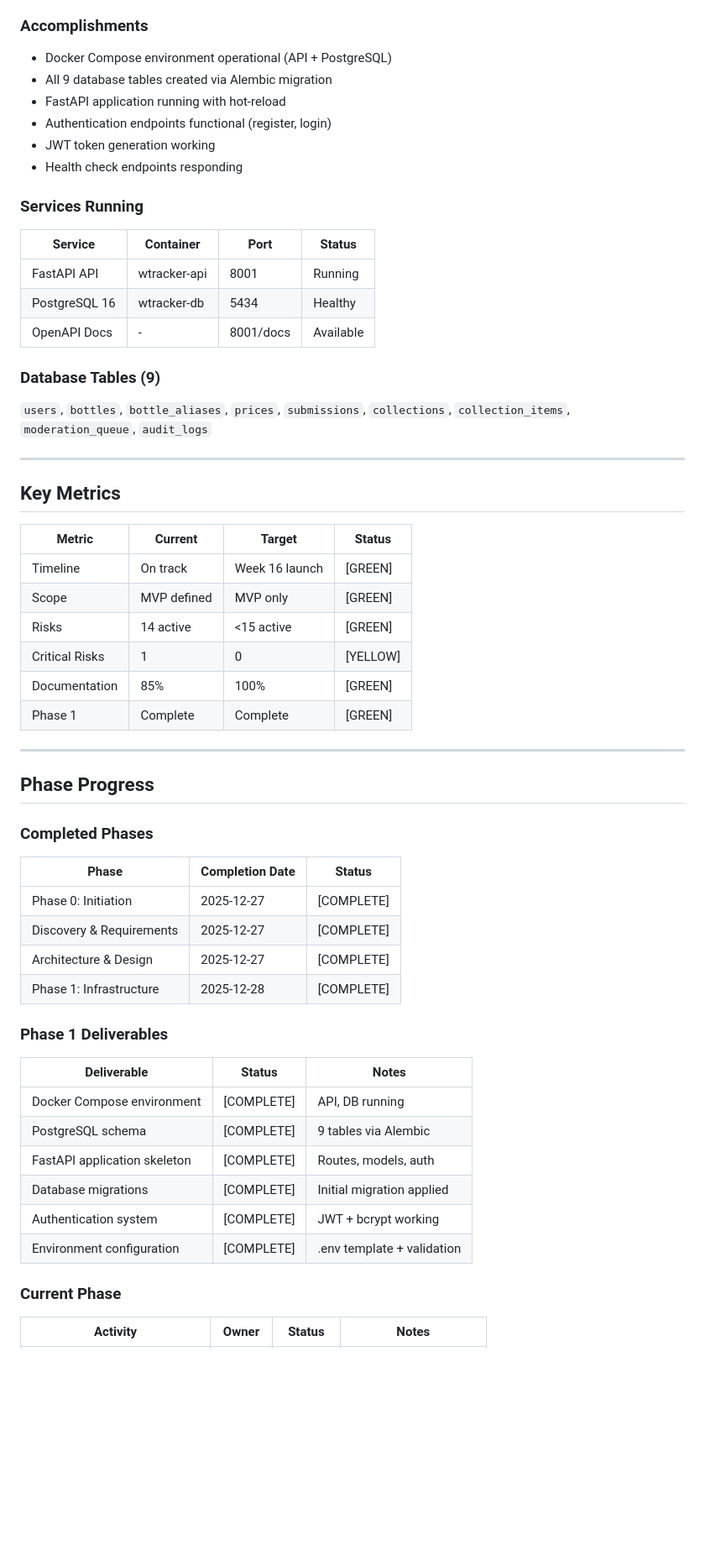
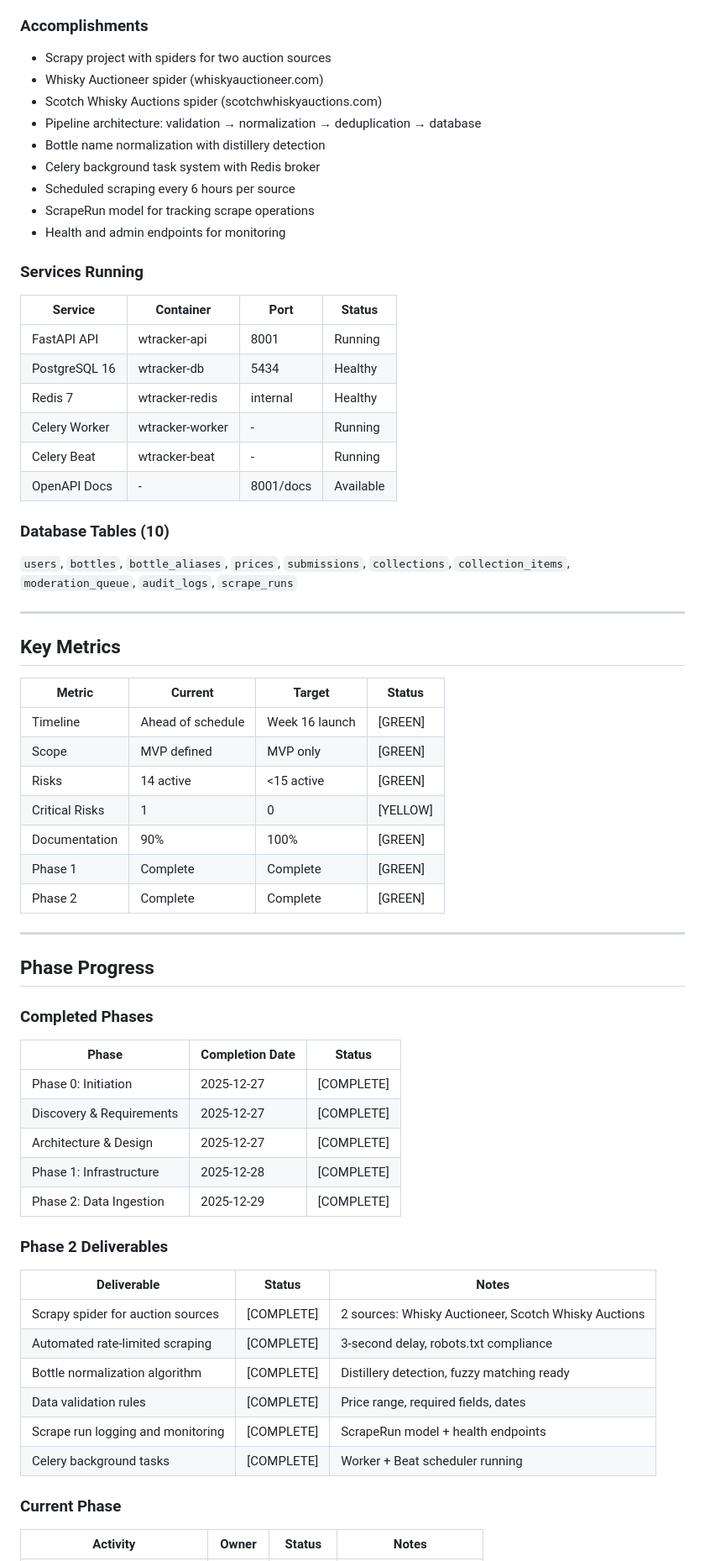
Before and after one commit to tedrubin80/dramvalue, a Markdown page: docs/project/PROJECT_STATUS.md, the part around one of its changes. Shown at 84% size. GitHub-like rendering; blank space fills up the shorter version.

```diff
--- a/docs/project/PROJECT_STATUS.md
+++ b/docs/project/PROJECT_STATUS.md
@@ -33,12 +33,15 @@ WTracker is a price tracking and valuation engine for secondary market spirits (
 
 ### Accomplishments
 
-- Docker Compose environment operational (API + PostgreSQL)
-- All 9 database tables created via Alembic migration
-- FastAPI application running with hot-reload
-- Authentication endpoints functional (register, login)
-- JWT token generation working
-- Health check endpoints responding
+- Scrapy project with spiders for two auction sources
+- Whisky Auctioneer spider (whiskyauctioneer.com)
+- Scotch Whisky Auctions spider (scotchwhiskyauctions.com)
+- Pipeline architecture: validation → normalization → deduplication → database
+- Bottle name normalization with distillery detection
+- Celery background task system with Redis broker
+- Scheduled scraping every 6 hours per source
+- ScrapeRun model for tracking scrape operations
+- Health and admin endpoints for monitoring
 
 ### Services Running
 
@@ -46,11 +49,14 @@ WTracker is a price tracking and valuation engine for secondary market spirits (
 |---------|-----------|------|--------|
 | FastAPI API | wtracker-api | 8001 | Running |
 | PostgreSQL 16 | wtracker-db | 5434 | Healthy |
+| Redis 7 | wtracker-redis | internal | Healthy |
+| Celery Worker | wtracker-worker | - | Running |
+| Celery Beat | wtracker-beat | - | Running |
 | OpenAPI Docs | - | 8001/docs | Available |
 
-### Database Tables (9)
+### Database Tables (10)
 
-`users`, `bottles`, `bottle_aliases`, `prices`, `submissions`, `collections`, `collection_items`, `moderation_queue`, `audit_logs`
+`users`, `bottles`, `bottle_aliases`, `prices`, `submissions`, `collections`, `collection_items`, `moderation_queue`, `audit_logs`, `scrape_runs`
 
 ---
 
@@ -58,12 +64,13 @@ WTracker is a price tracking and valuation engine for secondary market spirits (
 
 | Metric | Current | Target | Status |
 |--------|---------|--------|--------|
-| Timeline | On track | Week 16 launch | [GREEN] |
+| Timeline | Ahead of schedule | Week 16 launch | [GREEN] |
 | Scope | MVP defined | MVP only | [GREEN] |
 | Risks | 14 active | <15 active | [GREEN] |
 | Critical Risks | 1 | 0 | [YELLOW] |
-| Documentation | 85% | 100% | [GREEN] |
+| Documentation | 90% | 100% | [GREEN] |
 | Phase 1 | Complete | Complete | [GREEN] |
+| Phase 2 | Complete | Complete | [GREEN] |
 
 ---
 
@@ -77,17 +84,18 @@ WTracker is a price tracking and valuation engine for secondary market spirits (
 | Discovery & Requirements | 2025-12-27 | [COMPLETE] |
 | Architecture & Design | 2025-12-27 | [COMPLETE] |
 | Phase 1: Infrastructure | 2025-12-28 | [COMPLETE] |
+| Phase 2: Data Ingestion | 2025-12-29 | [COMPLETE] |
 
-### Phase 1 Deliverables
+### Phase 2 Deliverables
 
 | Deliverable | Status | Notes |
 |-------------|--------|-------|
-| Docker Compose environment | [COMPLETE] | API, DB running |
-| PostgreSQL schema | [COMPLETE] | 9 tables via Alembic |
-| FastAPI application skeleton | [COMPLETE] | Routes, models, auth |
-| Database migrations | [COMPLETE] | Initial migration applied |
-| Authentication system | [COMPLETE] | JWT + bcrypt working |
-| Environment configuration | [COMPLETE] | .env template + validation |
+| Scrapy spider for auction sources | [COMPLETE] | 2 sources: Whisky Auctioneer, Scotch Whisky Auctions |
+| Automated rate-limited scraping | [COMPLETE] | 3-second delay, robots.txt compliance |
+| Bottle normalization algorithm | [COMPLETE] | Distillery detection, fuzzy matching ready |
+| Data validation rules | [COMPLETE] | Price range, required fields, dates |
+| Scrape run logging and monitoring | [COMPLETE] | ScrapeRun model + health endpoints |
+| Celery background tasks | [COMPLETE] | Worker + Beat scheduler running |
 
 ### Current Phase
 
```
Also changed, not shown: other parts of docs/project/PROJECT_STATUS.md (+35 -28 lines), docs/project/TIMELINE.md (+13 -12 lines).
